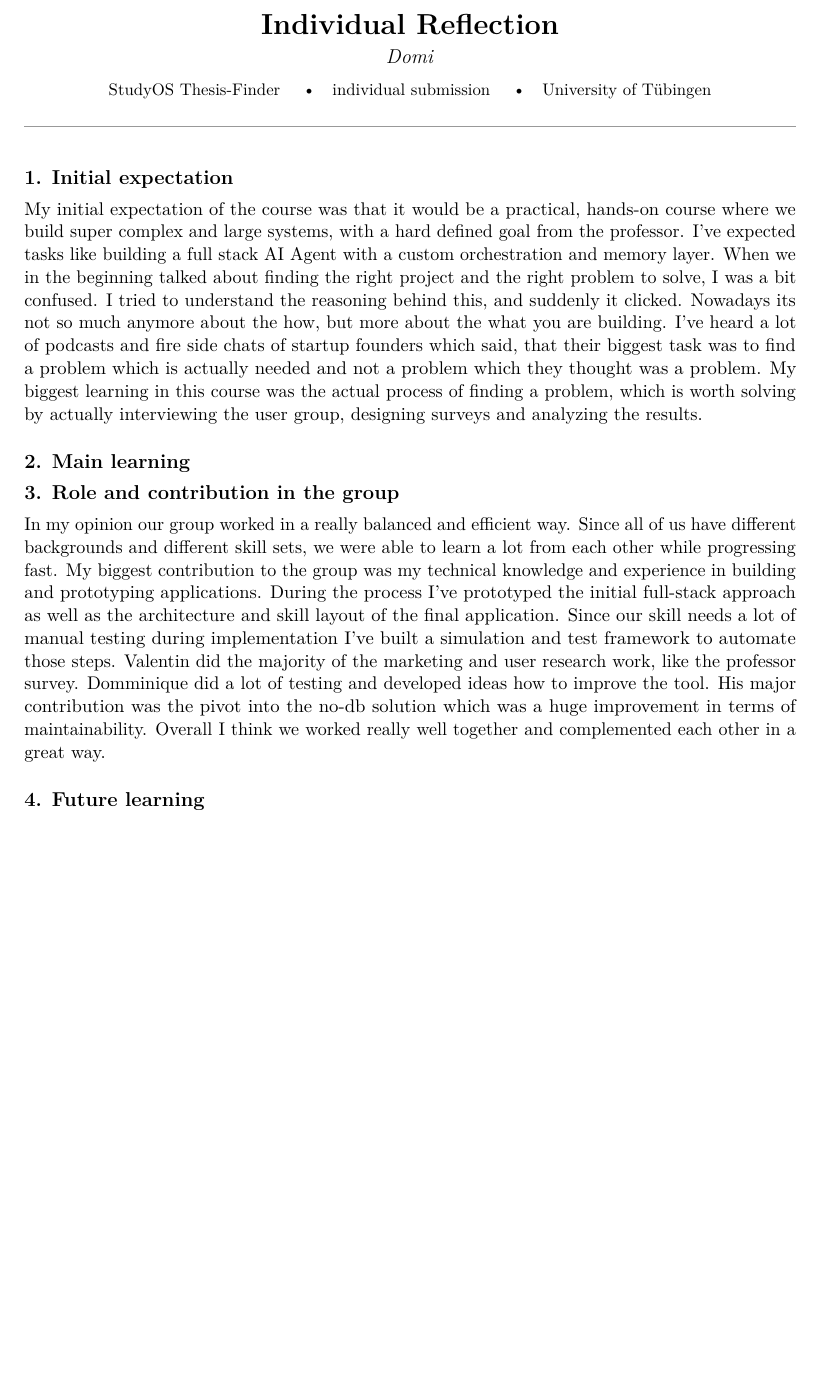
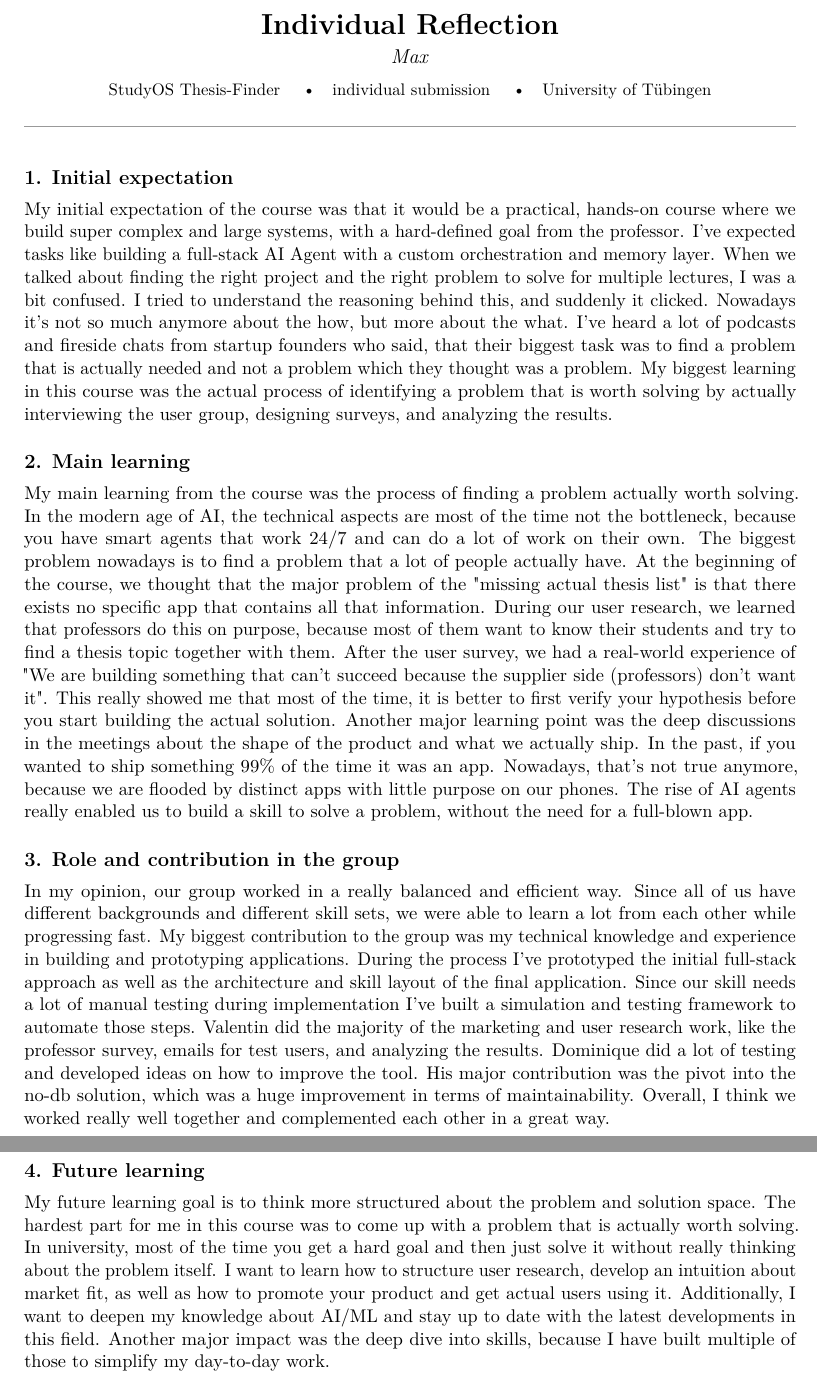
Before and after one commit to ValentinJSchmidt/study-os-presentation, a LaTeX document (submission/individual-reflection-max.tex): part of the page before the commit and two parts of pages 1 and 2 of 2 after it, the two joined at a grey line, cut so that both start at the same text, the shorter picture padded with empty space. Compiled offline with pdfLaTeX.

Commit message:
Aktualisiere den Titel und den Autor in der individuellen Reflexion von Max

```diff
--- a/submission/individual-reflection-max.tex
+++ b/submission/individual-reflection-max.tex
@@ -7,35 +7,42 @@
 
 \begin{document}
 
-\sostitle{Individual Reflection}{Domi}{%
-  StudyOS Thesis-Finder \quad\textbullet\quad individual submission \quad\textbullet\quad University of Tübingen}
+\sostitle{Individual Reflection}{Max}{%
+ StudyOS Thesis-Finder \quad\textbullet\quad individual submission \quad\textbullet\quad University of Tübingen}
 
 \section*{1. Initial expectation}
 
-My initial expectation of the course was that it would be a practical, hands-on course where we build super complex and large systems, with a hard defined goal from the professor.
-I've expected tasks like building a full stack AI Agent with a custom orchestration and memory layer. When we in the beginning talked about finding the right project and  the right problem to solve, I was a bit confused. I tried to understand the reasoning behind this, and suddenly it clicked. Nowadays its not so much anymore about the
-how, but more about the what you are building. I've heard a lot of podcasts and fire side chats of startup founders which said, that their biggest task was to find a problem which is actually needed and not a problem which they thought was a problem.
-My biggest learning in this course was the actual process of finding a problem, which is worth solving by actually interviewing the user group, designing surveys and analyzing the results.
+My initial expectation of the course was that it would be a practical, hands-on course where we build super complex and large systems, with a hard-defined goal from the professor.
+I've expected tasks like building a full-stack AI Agent with a custom orchestration and memory layer. When we talked about finding the right project and the right problem to solve for multiple lectures, I was a bit confused. I tried to understand the reasoning behind this, and suddenly it clicked. Nowadays it's not so much anymore about the
+how, but more about the what. I've heard a lot of podcasts and fireside chats from startup founders who said, that their biggest task was to find a problem that is actually needed and not a problem which they thought was a problem.
+My biggest learning in this course was the actual process of identifying a problem that is worth solving by actually interviewing the user group, designing surveys, and analyzing the results.
 
 \section*{2. Main learning}
-
+My main learning from the course was the process of finding a problem actually worth solving. In the modern age of AI, the technical aspects are most of the time not the bottleneck, because you have smart
+agents that work 24/7 and can do a lot of work on their own. The biggest problem nowadays is to find a problem that a lot of people actually have. At the beginning of the course, we thought that the major problem of the "missing actual thesis list" is that there exists no specific app that contains all that information.
+During our user research, we learned that professors do this on purpose, because most
+of them want to know their students and try to find a thesis topic together with them. After the user survey, we had a real-world experience of "We are building something that can't succeed because the supplier side (professors) don't want it". This really showed me that most of the time, it is better to first verify your
+hypothesis before you start building the actual solution. Another major learning point was the deep discussions in the meetings about the shape of the product and what we actually ship. In the past, if you wanted to ship something 99\% of the time it was an app. Nowadays, that's not true anymore, because we are flooded
+by distinct apps with little purpose on our phones. The rise of AI agents really enabled us to build a skill to solve a problem, without the need for a full-blown app.
 
 
 \section*{3. Role and contribution in the group}
-In my opinion our group worked in a really balanced and efficient way. Since all of us have different backgrounds and different skill sets,
+In my opinion, our group worked in a really balanced and efficient way. Since all of us have different backgrounds and different skill sets,
 we were able to learn a lot from each other while progressing fast.
 My biggest contribution to the group was my technical knowledge and experience in building and prototyping applications. During the process
 I've prototyped the initial full-stack approach as well as the architecture and skill layout
 of the final application. Since our skill needs a lot of manual testing during implementation
-I've built a simulation and test framework to automate those steps. Valentin did the majority
-of the marketing and user research work, like the professor survey. Domminique did a lot of testing and
-developed ideas how to improve the tool. His major contribution was the pivot into the no-db solution which was a huge improvement in terms of
-maintainability. Overall I think we worked really well together and complemented each other in a great way.
+I've built a simulation and testing framework to automate those steps. Valentin did the majority
+of the marketing and user research work, like the professor survey, emails for test users, and analyzing the results. Dominique did a lot of testing and
+developed ideas on how to improve the tool. His major contribution was the pivot into the no-db solution, which was a huge improvement in terms of
+maintainability. Overall, I think we worked really well together and complemented each other in a great way.
 
 
 
 \section*{4. Future learning}
-
-
+My future learning goal is to think more structured about the problem and solution space. The hardest part for me in this course was to come up with a problem that is actually worth solving. In university, most of the time
+you get a hard goal and then just solve it without really thinking about the problem itself.
+I want to learn how to structure user research, develop an intuition about market fit, as well as how to promote your product and get actual users using it.
+Additionally, I want to deepen my knowledge about AI/ML and stay up to date with the latest developments in this field. Another major impact was the deep dive into skills, because I have built multiple of those to simplify my day-to-day work.
 
 \end{document}
```
Also changed, not shown: submission/individual-reflection-max.pdf, submission/individual-reflection-max.tex (2 more changed lines).
